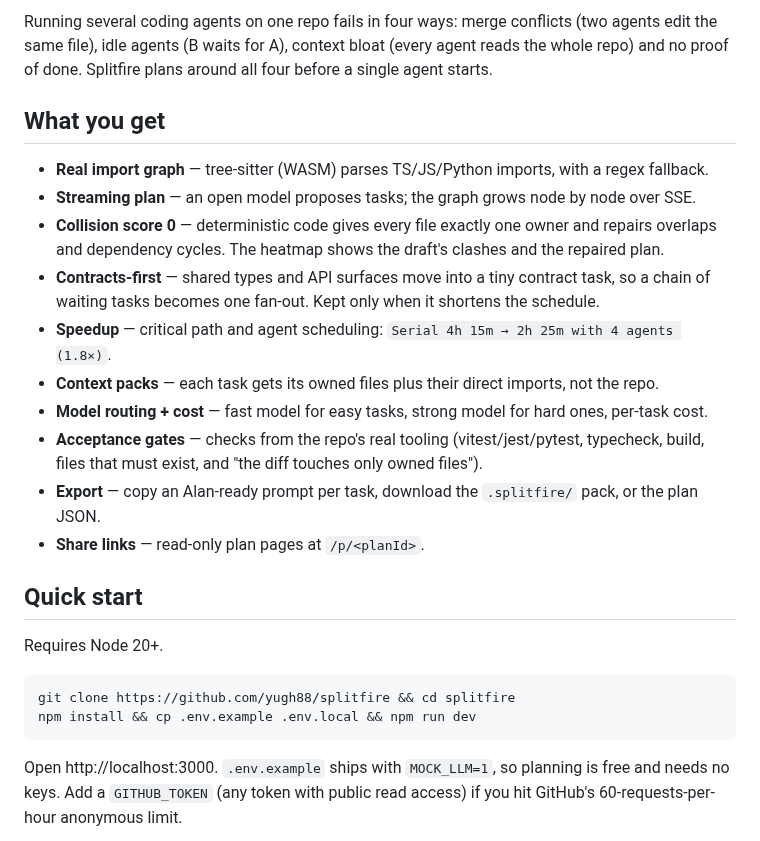
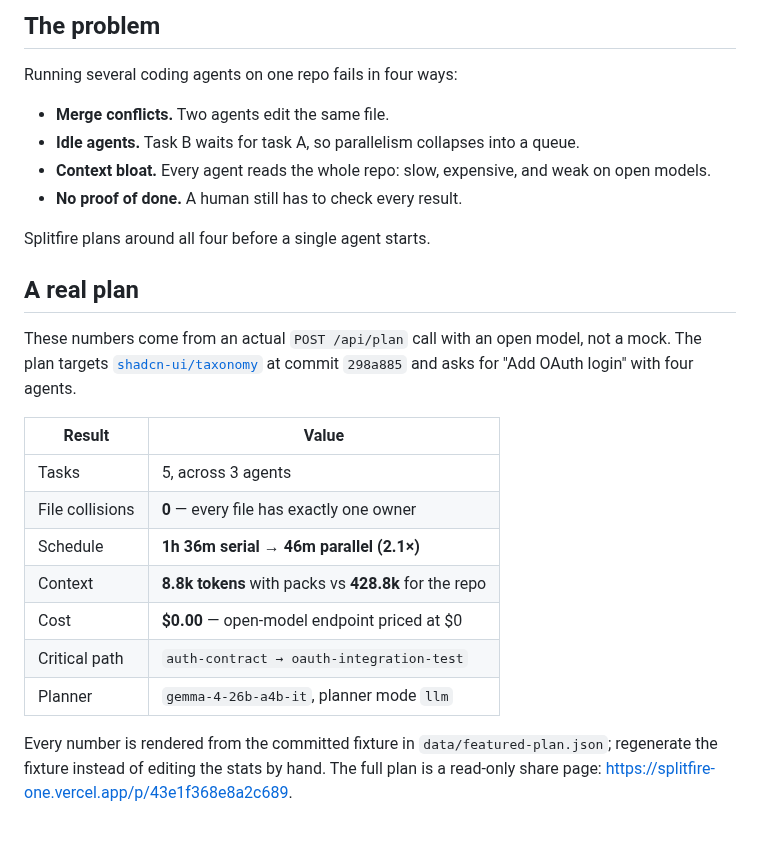
Before and after one commit to yugh88/splitfire, a Markdown page: README.md, the part around one of its changes. GitHub-like rendering.

````diff
--- a/README.md
+++ b/README.md
@@ -12,33 +12,32 @@ context pack, model, cost estimate and acceptance checks.
 
-Running several coding agents on one repo fails in four ways: merge conflicts (two agents edit the
-same file), idle agents (B waits for A), context bloat (every agent reads the whole repo) and no
-proof of done. Splitfire plans around all four before a single agent starts.
+## The problem
 
-## What you get
+Running several coding agents on one repo fails in four ways:
 
-- **Real import graph** — tree-sitter (WASM) parses TS/JS/Python imports, with a regex fallback.
-- **Streaming plan** — an open model proposes tasks; the graph grows node by node over SSE.
-- **Collision score 0** — deterministic code gives every file exactly one owner and repairs
-  overlaps and dependency cycles. The heatmap shows the draft's clashes and the repaired plan.
-- **Contracts-first** — shared types and API surfaces move into a tiny contract task, so a chain
-  of waiting tasks becomes one fan-out. Kept only when it shortens the schedule.
-- **Speedup** — critical path and agent scheduling: `Serial 4h 15m → 2h 25m with 4 agents (1.8×)`.
-- **Context packs** — each task gets its owned files plus their direct imports, not the repo.
-- **Model routing + cost** — fast model for easy tasks, strong model for hard ones, per-task cost.
-- **Acceptance gates** — checks from the repo's real tooling (vitest/jest/pytest, typecheck, build,
-  files that must exist, and "the diff touches only owned files").
-- **Export** — copy an Alan-ready prompt per task, download the `.splitfire/` pack, or the plan JSON.
-- **Share links** — read-only plan pages at `/p/<planId>`.
+- **Merge conflicts.** Two agents edit the same file.
+- **Idle agents.** Task B waits for task A, so parallelism collapses into a queue.
+- **Context bloat.** Every agent reads the whole repo: slow, expensive, and weak on open models.
+- **No proof of done.** A human still has to check every result.
 
-## Quick start
+Splitfire plans around all four before a single agent starts.
 
-Requires Node 20+.
+## A real plan
 
-```sh
-git clone https://github.com/yugh88/splitfire && cd splitfire
-npm install && cp .env.example .env.local && npm run dev
-```
+These numbers come from an actual `POST /api/plan` call with an open model, not a mock. The plan
+targets [`shadcn-ui/taxonomy`](https://github.com/shadcn-ui/taxonomy) at commit
+`298a885` and asks for "Add OAuth login" with four agents.
 
-Open http://localhost:3000. `.env.example` ships with `MOCK_LLM=1`, so planning is free and needs
-no keys. Add a `GITHUB_TOKEN` (any token with public read access) if you hit GitHub's
-60-requests-per-hour anonymous limit.
+| Result          | Value                                                 |
+| --------------- | ----------------------------------------------------- |
+| Tasks           | 5, across 3 agents                                    |
+| File collisions | **0** — every file has exactly one owner              |
+| Schedule        | **1h 36m serial → 46m parallel (2.1×)**               |
+| Context         | **8.8k tokens** with packs vs **428.8k** for the repo |
+| Cost            | **$0.00** — open-model endpoint priced at $0          |
+| Critical path   | `auth-contract → oauth-integration-test`              |
+| Planner         | `gemma-4-26b-a4b-it`, planner mode `llm`              |
+
+Every number is rendered from the committed fixture in `data/featured-plan.json`; regenerate the
+fixture instead of editing the stats by hand. The full plan is a read-only share page:
+<https://splitfire-one.vercel.app/p/43e1f368e8a2c689>.
+
````
Also changed, not shown: other parts of README.md (+102 -42 lines), docs/heatmap.png (added), docs/plan-graph.png (added), 3 other files.
